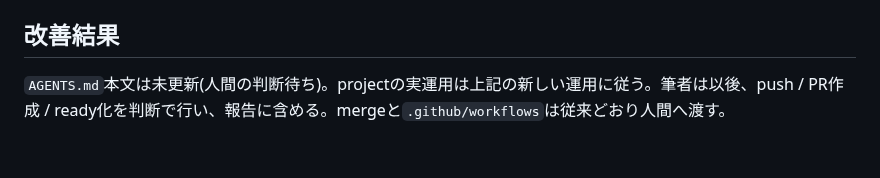
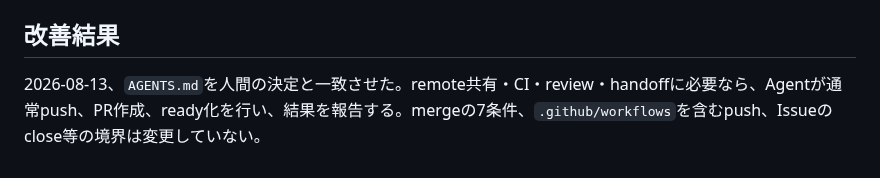
Before and after one commit to shimmen3141/batch-rename-master, a Markdown page: development-findings/2026-08-12-push-pr-permission-rule-too-strict.md, the part around the change. GitHub-like rendering.

```diff
--- a/development-findings/2026-08-12-push-pr-permission-rule-too-strict.md
+++ b/development-findings/2026-08-12-push-pr-permission-rule-too-strict.md
@@ -54,4 +54,4 @@
 
 ## 改善結果
 
-`AGENTS.md`本文は未更新(人間の判断待ち)。projectの実運用は上記の新しい運用に従う。筆者は以後、push / PR作成 / ready化を判断で行い、報告に含める。mergeと`.github/workflows`は従来どおり人間へ渡す。
+2026-08-13、`AGENTS.md`を人間の決定と一致させた。remote共有・CI・review・handoffに必要なら、Agentが通常push、PR作成、ready化を行い、結果を報告する。mergeの7条件、`.github/workflows`を含むpush、Issueのclose等の境界は変更していない。
```
Also changed, not shown: AGENTS.md (+1 -1 lines).
